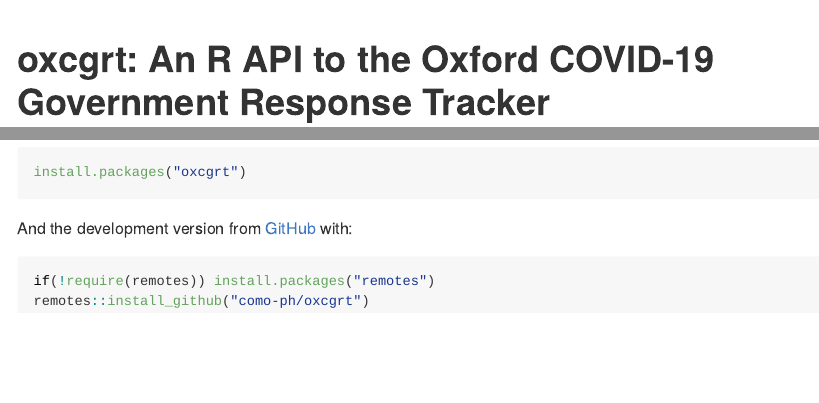
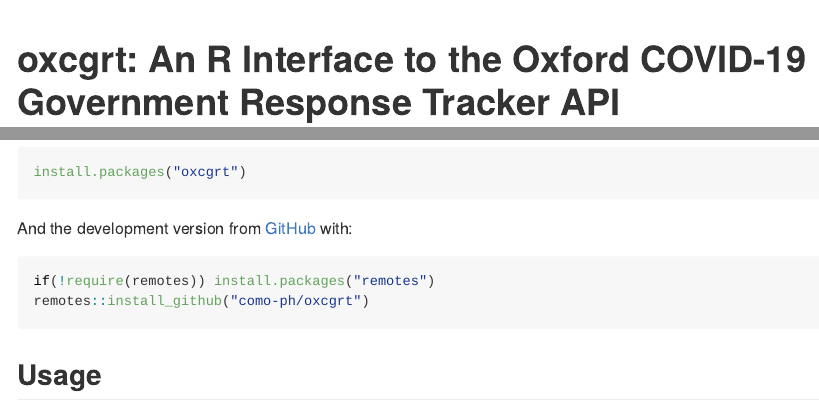
Before and after one commit to como-ph/oxcgrt, an R Markdown document (README.Rmd): the page in a window 1100 px wide, from its top, and a second part further down, joined at a grey line. The pictures show the output file README.md that the author committed with the source, drawn offline in the style of GitHub; badge pictures from the web are left out.

Commit message:
change title of package in README

````diff
--- a/README.Rmd
+++ b/README.Rmd
@@ -16,7 +16,7 @@
 )
 ```
 
-# oxcgrt: An R API to the Oxford COVID-19 Government Response Tracker
+# oxcgrt: An R Interface to the Oxford COVID-19 Government Response Tracker API
 
 <!-- badges: start -->
 [![Lifecycle: experimental](https://img.shields.io/badge/lifecycle-experimental-orange.svg)](https://www.tidyverse.org/lifecycle/#experimental)
@@ -38,7 +38,9 @@
 
 And the development version from [GitHub](https://github.com/) with:
 
-```{r, echo = TRUE}
+```{r, echo = TRUE, eval = TRUE}
 if(!require(remotes)) install.packages("remotes")
 remotes::install_github("como-ph/oxcgrt")
 ```
+
+## Usage
````
Also changed, not shown: README.md.
